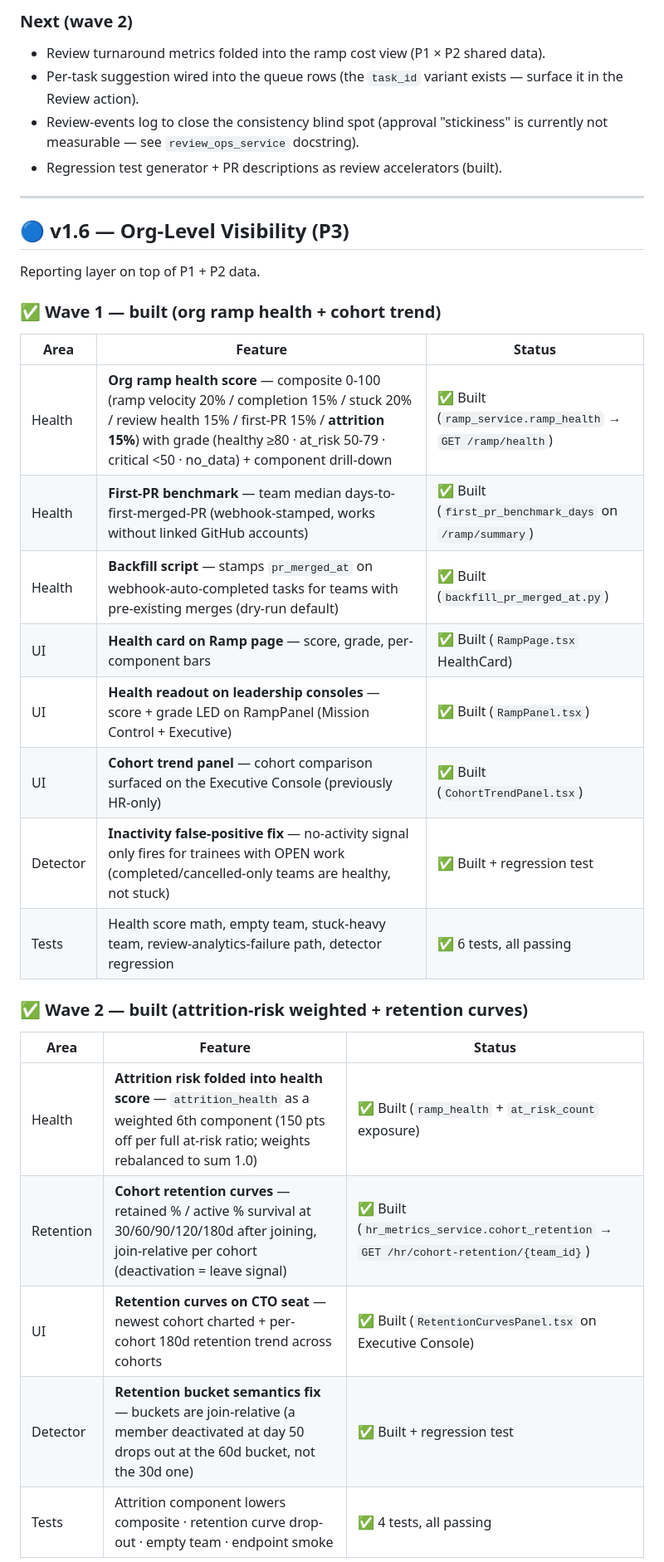
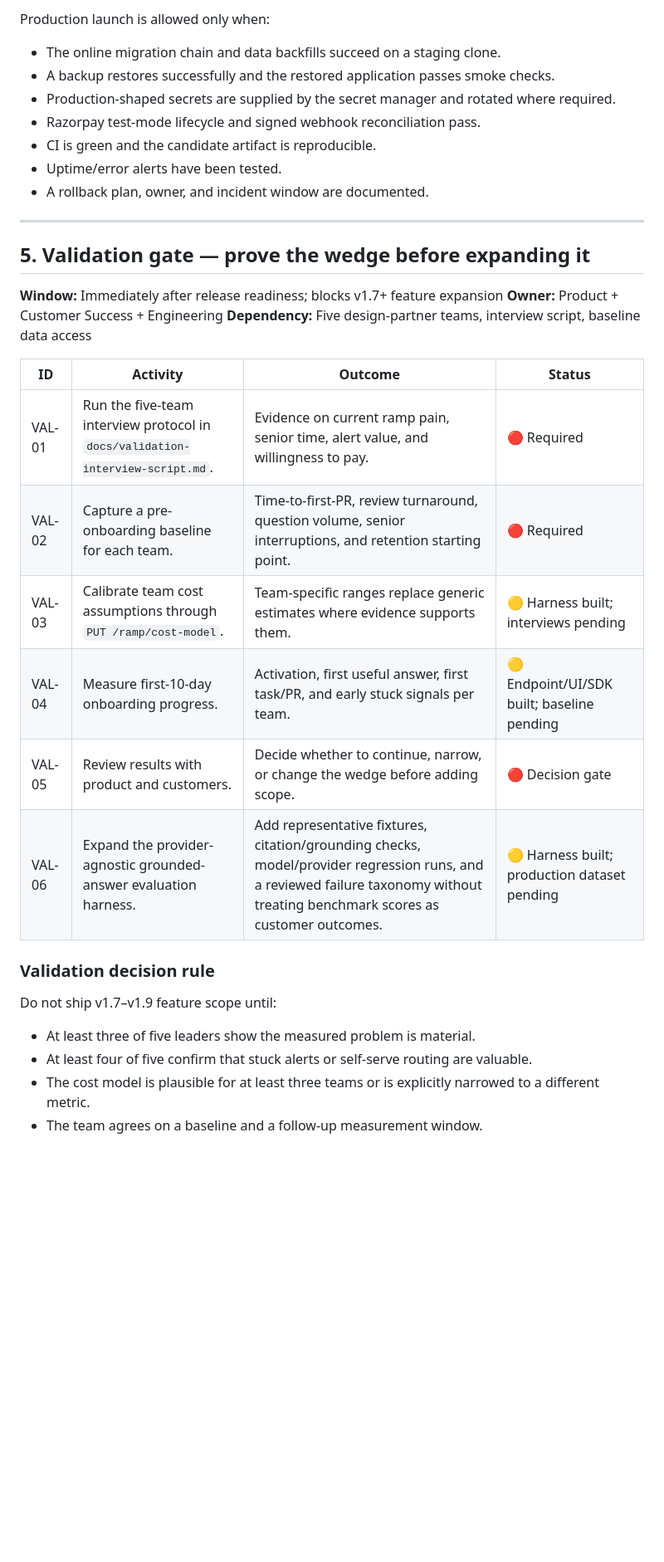
Before and after one commit to KunjShah95/onramp, a Markdown page: ROADMAP.md, the part around one of its changes. Shown at 83% size. Drawn GitHub-style; blank space fills up the shorter version.

```diff
--- a/ROADMAP.md
+++ b/ROADMAP.md
@@ -111,37 +131,37 @@ The senior-time drain continues past ramp — attack the review bottleneck.
 
-### Next (wave 2)
+Production launch is allowed only when:
 
-- Review turnaround metrics folded into the ramp cost view (P1 × P2 shared data).
-- Per-task suggestion wired into the queue rows (the `task_id` variant exists — surface it in the Review action).
-- Review-events log to close the consistency blind spot (approval "stickiness" is currently not measurable — see `review_ops_service` docstring).
-- Regression test generator + PR descriptions as review accelerators (built).
+- The online migration chain and data backfills succeed on a staging clone.
+- A backup restores successfully and the restored application passes smoke checks.
+- Production-shaped secrets are supplied by the secret manager and rotated where required.
+- Razorpay test-mode lifecycle and signed webhook reconciliation pass.
+- CI is green and the candidate artifact is reproducible.
+- Uptime/error alerts have been tested.
+- A rollback plan, owner, and incident window are documented.
 
 ---
 
-## 🔵 v1.6 — Org-Level Visibility (P3)
+## 5. Validation gate — prove the wedge before expanding it
 
-Reporting layer on top of P1 + P2 data.
+**Window:** Immediately after release readiness; blocks v1.7+ feature expansion
+**Owner:** Product + Customer Success + Engineering
+**Dependency:** Five design-partner teams, interview script, baseline data access
 
-### ✅ Wave 1 — built (org ramp health + cohort trend)
+| ID | Activity | Outcome | Status |
+|---|---|---|---|
+| VAL-01 | Run the five-team interview protocol in `docs/validation-interview-script.md`. | Evidence on current ramp pain, senior time, alert value, and willingness to pay. | 🔴 Required |
+| VAL-02 | Capture a pre-onboarding baseline for each team. | Time-to-first-PR, review turnaround, question volume, senior interruptions, and retention starting point. | 🔴 Required |
+| VAL-03 | Calibrate team cost assumptions through `PUT /ramp/cost-model`. | Team-specific ranges replace generic estimates where evidence supports them. | 🟡 Harness built; interviews pending |
+| VAL-04 | Measure first-10-day onboarding progress. | Activation, first useful answer, first task/PR, and early stuck signals per team. | 🟡 Endpoint/UI/SDK built; baseline pending |
+| VAL-05 | Review results with product and customers. | Decide whether to continue, narrow, or change the wedge before adding scope. | 🔴 Decision gate |
+| VAL-06 | Expand the provider-agnostic grounded-answer evaluation harness. | Add representative fixtures, citation/grounding checks, model/provider regression runs, and a reviewed failure taxonomy without treating benchmark scores as customer outcomes. | 🟡 Harness built; production dataset pending |
 
-| Area | Feature | Status |
-| --- | --- | --- |
-| Health | **Org ramp health score** — composite 0-100 (ramp velocity 20% / completion 15% / stuck 20% / review health 15% / first-PR 15% / **attrition 15%**) with grade (healthy ≥80 · at_risk 50-79 · critical <50 · no_data) + component drill-down | ✅ Built (`ramp_service.ramp_health` → `GET /ramp/health`) |
-| Health | **First-PR benchmark** — team median days-to-first-merged-PR (webhook-stamped, works without linked GitHub accounts) | ✅ Built (`first_pr_benchmark_days` on `/ramp/summary`) |
-| Health | **Backfill script** — stamps `pr_merged_at` on webhook-auto-completed tasks for teams with pre-existing merges (dry-run default) | ✅ Built (`backfill_pr_merged_at.py`) |
-| UI | **Health card on Ramp page** — score, grade, per-component bars | ✅ Built (`RampPage.tsx` HealthCard) |
-| UI | **Health readout on leadership consoles** — score + grade LED on RampPanel (Mission Control + Executive) | ✅ Built (`RampPanel.tsx`) |
-| UI | **Cohort trend panel** — cohort comparison surfaced on the Executive Console (previously HR-only) | ✅ Built (`CohortTrendPanel.tsx`) |
-| Detector | **Inactivity false-positive fix** — no-activity signal only fires for trainees with OPEN work (completed/cancelled-only teams are healthy, not stuck) | ✅ Built + regression test |
-| Tests | Health score math, empty team, stuck-heavy team, review-analytics-failure path, detector regression | ✅ 6 tests, all passing |
+### Validation decision rule
 
-### ✅ Wave 2 — built (attrition-risk weighted + retention curves)
+Do not ship v1.7–v1.9 feature scope until:
 
-| Area | Feature | Status |
-| --- | --- | --- |
-| Health | **Attrition risk folded into health score** — `attrition_health` as a weighted 6th component (150 pts off per full at-risk ratio; weights rebalanced to sum 1.0) | ✅ Built (`ramp_health` + `at_risk_count` exposure) |
-| Retention | **Cohort retention curves** — retained % / active % survival at 30/60/90/120/180d after joining, join-relative per cohort (deactivation = leave signal) | ✅ Built (`hr_metrics_service.cohort_retention` → `GET /hr/cohort-retention/{team_id}`) |
-| UI | **Retention curves on CTO seat** — newest cohort charted + per-cohort 180d retention trend across cohorts | ✅ Built (`RetentionCurvesPanel.tsx` on Executive Console) |
-| Detector | **Retention bucket semantics fix** — buckets are join-relative (a member deactivated at day 50 drops out at the 60d bucket, not the 30d one) | ✅ Built + regression test |
-| Tests | Attrition component lowers composite · retention curve drop-out · empty team · endpoint smoke | ✅ 4 tests, all passing |
+- At least three of five leaders show the measured problem is material.
+- At least four of five confirm that stuck alerts or self-serve routing are valuable.
+- The cost model is plausible for at least three teams or is explicitly narrowed to a different metric.
+- The team agrees on a baseline and a follow-up measurement window.
 
```
Also changed, not shown: other parts of ROADMAP.md (+398 -218 lines).
